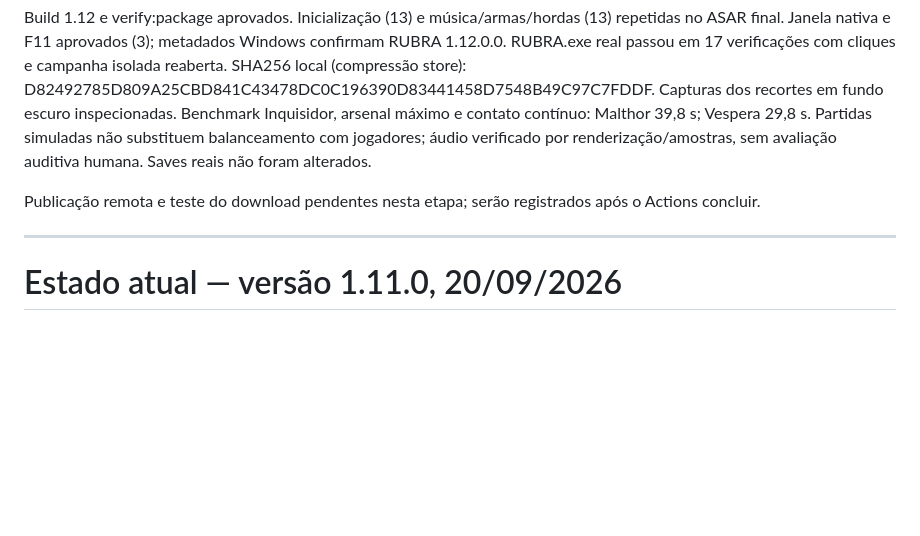
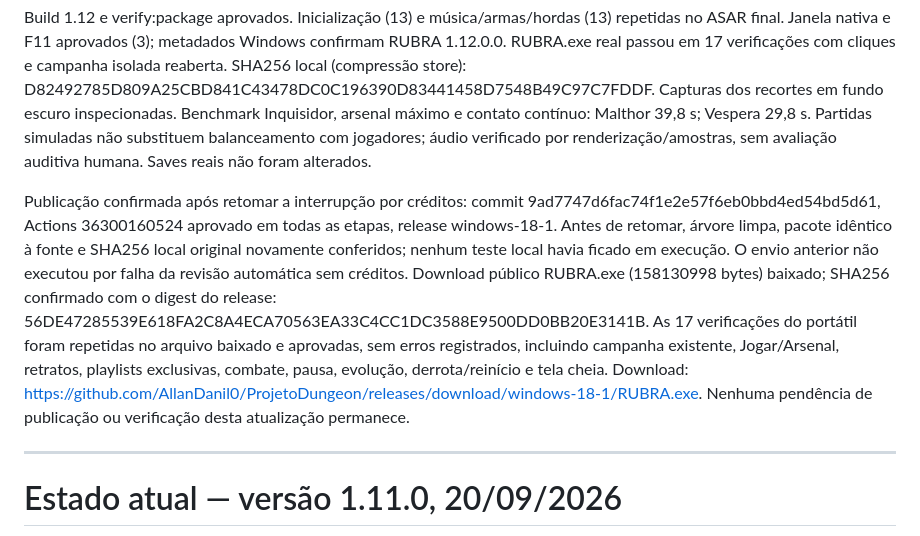
Before and after one commit to AllanDanil0/ProjetoDungeon, a Markdown page: docs/CONTINUIDADE.md, the part around the change. GitHub-like rendering; blank space fills up the shorter version.

Commit message:
Record verified RUBRA 1.12 public executable and checksum [skip ci]

```diff
--- a/docs/CONTINUIDADE.md
+++ b/docs/CONTINUIDADE.md
@@ -6,7 +6,7 @@ Validação local: check, 36 regras, 62 integração, 25 menus, 11 Profano, 12 r
 
 Build 1.12 e verify:package aprovados. Inicialização (13) e música/armas/hordas (13) repetidas no ASAR final. Janela nativa e F11 aprovados (3); metadados Windows confirmam RUBRA 1.12.0.0. RUBRA.exe real passou em 17 verificações com cliques e campanha isolada reaberta. SHA256 local (compressão store): D82492785D809A25CBD841C43478DC0C196390D83441458D7548B49C97C7FDDF. Capturas dos recortes em fundo escuro inspecionadas. Benchmark Inquisidor, arsenal máximo e contato contínuo: Malthor 39,8 s; Vespera 29,8 s. Partidas simuladas não substituem balanceamento com jogadores; áudio verificado por renderização/amostras, sem avaliação auditiva humana. Saves reais não foram alterados.
 
-Publicação remota e teste do download pendentes nesta etapa; serão registrados após o Actions concluir.
+Publicação confirmada após retomar a interrupção por créditos: commit 9ad7747d6fac74f1e2e57f6eb0bbd4ed54bd5d61, Actions 36300160524 aprovado em todas as etapas, release windows-18-1. Antes de retomar, árvore limpa, pacote idêntico à fonte e SHA256 local original novamente conferidos; nenhum teste local havia ficado em execução. O envio anterior não executou por falha da revisão automática sem créditos. Download público RUBRA.exe (158130998 bytes) baixado; SHA256 confirmado com o digest do release: 56DE47285539E618FA2C8A4ECA70563EA33C4CC1DC3588E9500DD0BB20E3141B. As 17 verificações do portátil foram repetidas no arquivo baixado e aprovadas, sem erros registrados, incluindo campanha existente, Jogar/Arsenal, retratos, playlists exclusivas, combate, pausa, evolução, derrota/reinício e tela cheia. Download: https://github.com/AllanDanil0/ProjetoDungeon/releases/download/windows-18-1/RUBRA.exe. Nenhuma pendência de publicação ou verificação desta atualização permanece.
 
 ---
 
```
